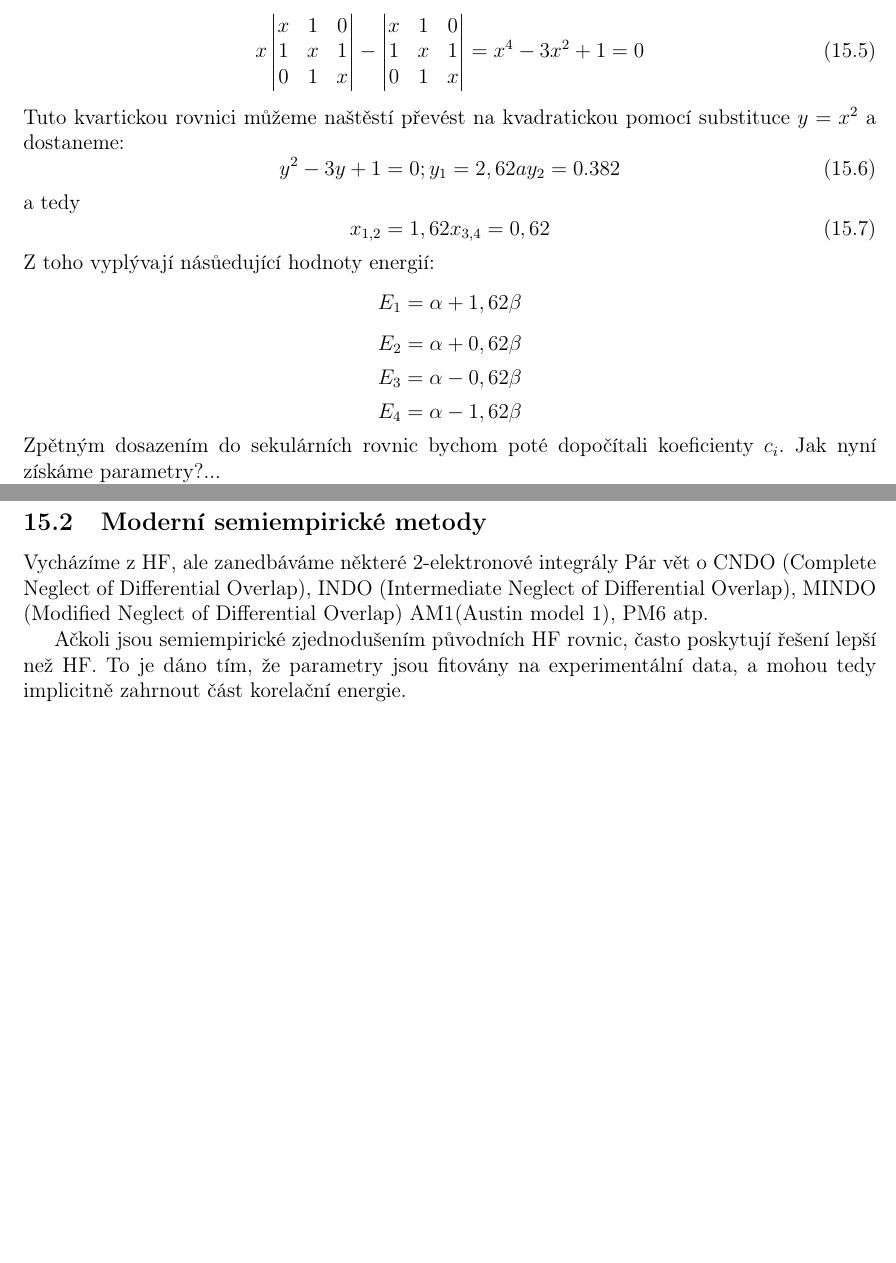
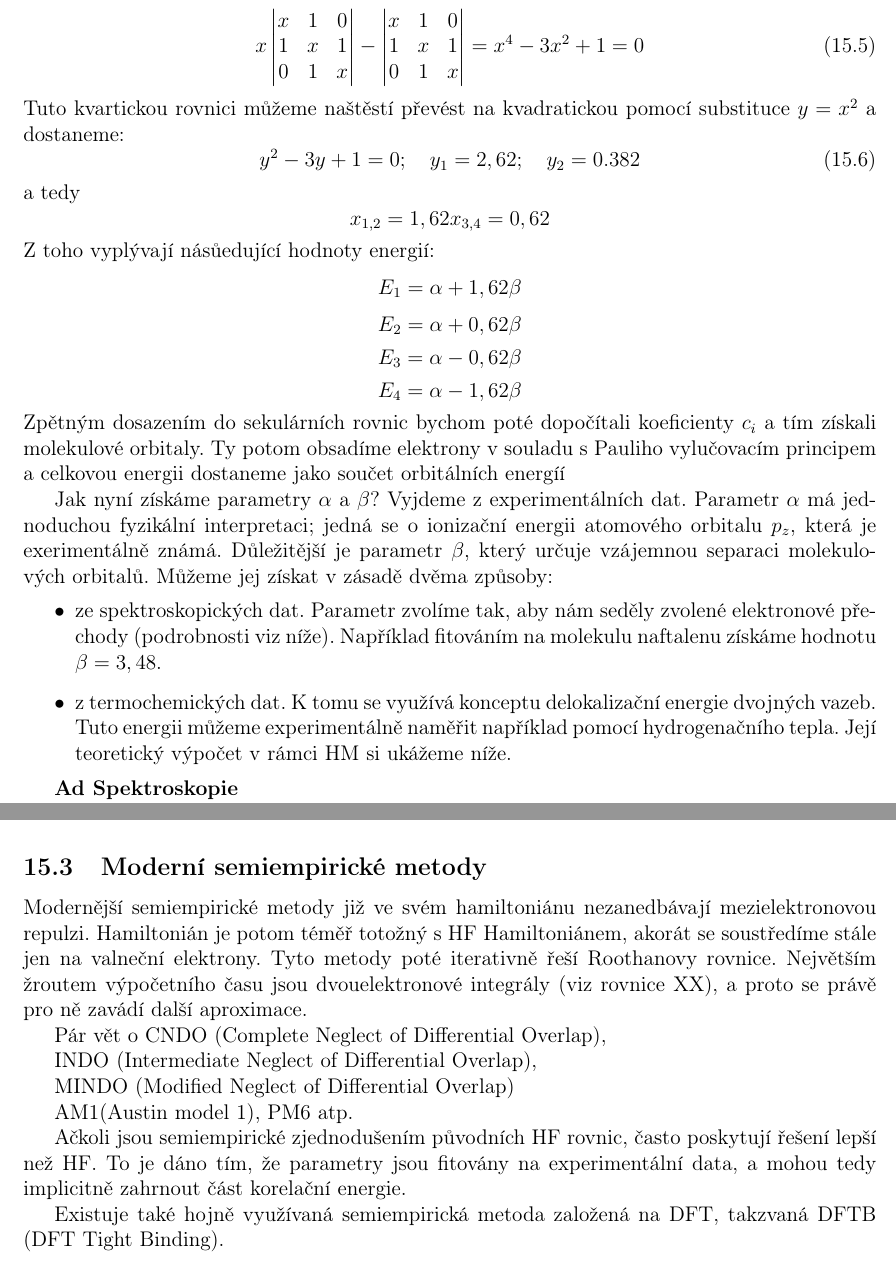
Before and after one commit to PHOTOX/KvantovaChemieSkripta-OLD, a LaTeX document (PIGA2014_KvantovaChemie.tex, which reads texty/semiemp.tex): two parts of pages 20 and 21 of 22, joined at a grey line, cut so that both start at the same text, the shorter picture padded with empty space. Compiled offline with pdfLaTeX; a LaTeX package or settings file that is missing is left out.

Commit message:
Add A130 version of semiemp.
To be merged with branch semiemp.

```diff
--- a/texty/semiemp.tex
+++ b/texty/semiemp.tex
@@ -79,18 +80,17 @@ x & 1 & 0 \\
 \end{equation}
 Tuto kvartickou rovnici můžeme naštěstí převést na kvadratickou pomocí substituce $y=x^2$ a dostaneme:
 \begin{equation}
-y^2-3y+1=0; y_1=2,62 a y_2=0.382
+y^2-3y+1=0;\quad y_1=2,62;\quad y_2=0.382
 \end{equation}
 a tedy
 \begin{equation}
-x_{1,2}=1,62
-x_{3,4}=0,62
+x_{1,2}=1,62 \nonumber
+x_{3,4}=0,62 \nonumber
 \end{equation}
 Z toho vyplývají násůedující hodnoty energií:
 $$ E_1 = \alpha+1,62\beta $$
 $$ E_2 = \alpha+0,62\beta $$
 $$ E_3 = \alpha-0,62\beta $$
 $$ E_4 = \alpha-1,62\beta $$
-Zpětným dosazením do sekulárních rovnic bychom poté dopočítali koeficienty $c_i$.
-Jak nyní získáme parametry?...
+Zpětným dosazením do sekulárních rovnic bychom poté dopočítali koeficienty $c_i$ a tím získali molekulové orbitaly. Ty potom obsadíme elektrony v souladu s Pauliho vylučovacím principem a celkovou energii dostaneme jako součet orbitálních energíí
 
@@ -100 +98,8 @@ Jak nyní získáme parametry?...
 
+Jak nyní získáme parametry $\alpha$ a $\beta$? Vyjdeme z experimentálních dat. Parametr $\alpha$ má jednoduchou fyzikální interpretaci; jedná se o ionizační energii atomového orbitalu $p_z$, která je exerimentálně známá. Důležitější je parametr $\beta$, který určuje vzájemnou separaci molekulových orbitalů. Můžeme jej získat v zásadě dvěma způsoby:
+\begin{itemize}
+\item ze spektroskopických dat. Parametr zvolíme tak, aby nám seděly zvolené elektronové přechody (podrobnosti viz níže). Například fitováním na molekulu naftalenu získáme hodnotu $\beta=3,48$.
+\item z termochemických dat. K tomu se využívá konceptu delokalizační energie dvojných vazeb. Tuto energii můžeme experimentálně naměřit například pomocí hydrogenačního tepla. Její teoretický výpočet v rámci HM si ukážeme níže.
+\end{itemize}
+
+\textbf{Ad Spektroskopie}
@@ -110,12 +126,20 @@ Jak nyní získáme parametry?...
 
+Podobně jako v původní H\"{u}ckelově metodě tvar pracovních rovnic nezávisí na řešení, a tudíž není třeba iterovat. Rozšířená H\"{u}ckelova metoda se proto i nyní rutinně využívá v kvantově chemických programech k prvotním nástřelu vlnové funkce.
 
 \subsection{Moderní semiempirické metody}
 
- Vycházíme z HF, ale zanedbáváme některé 2-elektronové integrály
+Modernější semiempirické metody již ve svém hamiltoniánu nezanedbávají mezielektronovou repulzi.
+Hamiltonián je potom téměř totožný s HF Hamiltoniánem, akorát se soustředíme stále jen na valneční elektrony. Tyto metody poté iterativně řeší Roothanovy rovnice. Největším žroutem výpočetního času jsou dvouelektronové integrály (viz rovnice XX), a proto se právě pro ně zavádí další aproximace.
+
  Pár vět o CNDO (Complete Neglect of Differential Overlap),
+
  INDO (Intermediate Neglect of Differential Overlap),
+
  MINDO (Modified Neglect of Differential Overlap)
+
  AM1(Austin model 1), PM6 atp.
 
 Ačkoli jsou semiempirické zjednodušením původních HF rovnic, často poskytují řešení lepší než HF.
 To je dáno tím, že parametry jsou fitovány na experimentální data, a mohou tedy implicitně zahrnout část korelační energie.
+
+Existuje také hojně využívaná semiempirická metoda založená na DFT, takzvaná DFTB (DFT Tight Binding).
```
Also changed, not shown: texty/semiemp.tex (26 more changed lines).
